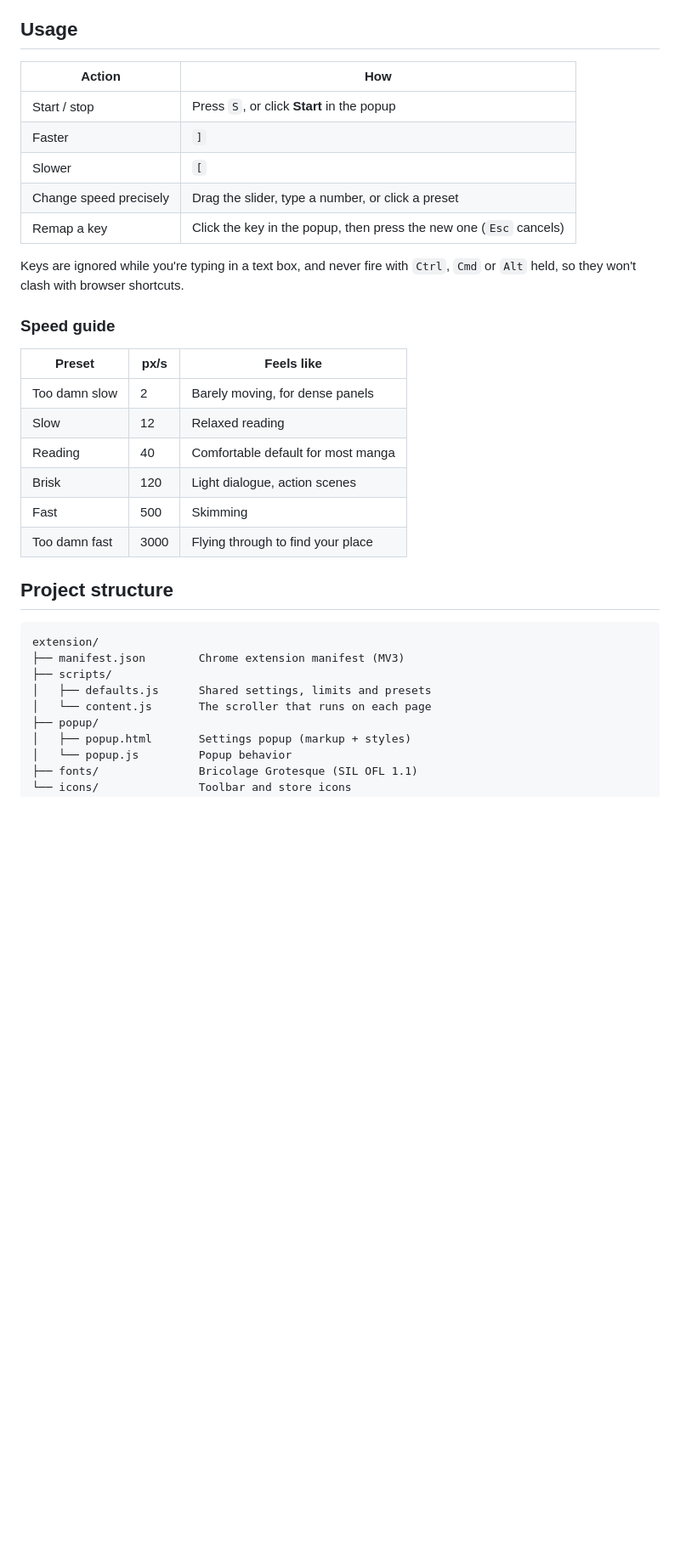
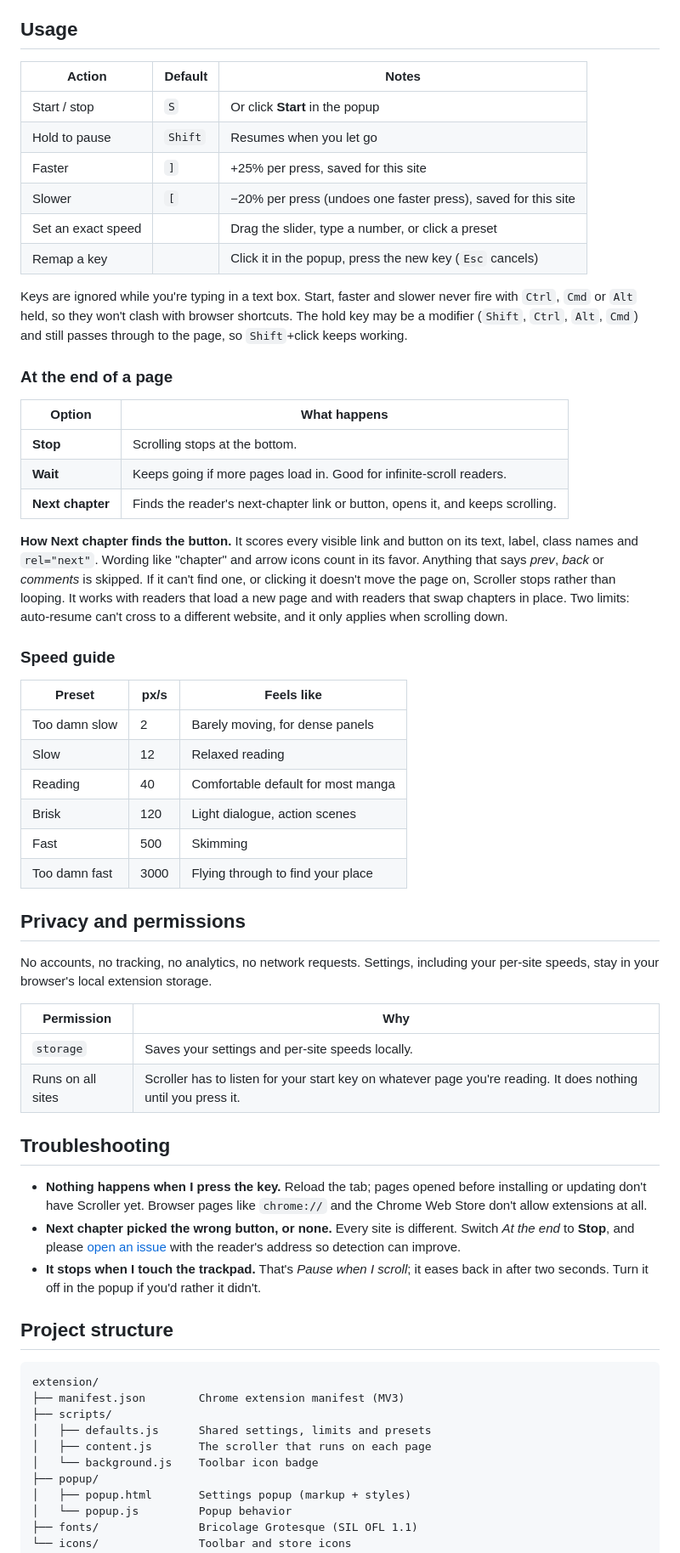
Before and after one commit to ShayanHussainSB/scroller, a Markdown page: README.md, the part around one of its changes. Shown at 85% size. Rendered like a GitHub page; blank space fills up the shorter version.

````diff
--- a/README.md
+++ b/README.md
@@ -43,15 +46,26 @@ Works in Chrome and other Chromium browsers (Edge, Brave, Arc, Opera, Vivaldi).
 
 ## Usage
 
-| Action | How |
+| Action | Default | Notes |
+| --- | --- | --- |
+| Start / stop | `S` | Or click **Start** in the popup |
+| Hold to pause | `Shift` | Resumes when you let go |
+| Faster | `]` | +25% per press, saved for this site |
+| Slower | `[` | −20% per press (undoes one faster press), saved for this site |
+| Set an exact speed | | Drag the slider, type a number, or click a preset |
+| Remap a key | | Click it in the popup, press the new key (`Esc` cancels) |
+
+Keys are ignored while you're typing in a text box. Start, faster and slower never fire with `Ctrl`, `Cmd` or `Alt` held, so they won't clash with browser shortcuts. The hold key may be a modifier (`Shift`, `Ctrl`, `Alt`, `Cmd`) and still passes through to the page, so `Shift`+click keeps working.
+
+### At the end of a page
+
+| Option | What happens |
 | --- | --- |
-| Start / stop | Press `S`, or click **Start** in the popup |
-| Faster | `]` |
-| Slower | `[` |
-| Change speed precisely | Drag the slider, type a number, or click a preset |
-| Remap a key | Click the key in the popup, then press the new one (`Esc` cancels) |
+| **Stop** | Scrolling stops at the bottom. |
+| **Wait** | Keeps going if more pages load in. Good for infinite-scroll readers. |
+| **Next chapter** | Finds the reader's next-chapter link or button, opens it, and keeps scrolling. |
 
-Keys are ignored while you're typing in a text box, and never fire with `Ctrl`, `Cmd` or `Alt` held, so they won't clash with browser shortcuts.
+**How Next chapter finds the button.** It scores every visible link and button on its text, label, class names and `rel="next"`. Wording like "chapter" and arrow icons count in its favor. Anything that says *prev*, *back* or *comments* is skipped. If it can't find one, or clicking it doesn't move the page on, Scroller stops rather than looping. It works with readers that load a new page and with readers that swap chapters in place. Two limits: auto-resume can't cross to a different website, and it only applies when scrolling down.
 
 ### Speed guide
 
@@ -64,6 +78,21 @@ Keys are ignored while you're typing in a text box, and never fire with `Ctrl`,
 | Fast | 500 | Skimming |
 | Too damn fast | 3000 | Flying through to find your place |
 
+## Privacy and permissions
+
+No accounts, no tracking, no analytics, no network requests. Settings, including your per-site speeds, stay in your browser's local extension storage.
+
+| Permission | Why |
+| --- | --- |
+| `storage` | Saves your settings and per-site speeds locally. |
+| Runs on all sites | Scroller has to listen for your start key on whatever page you're reading. It does nothing until you press it. |
+
+## Troubleshooting
+
+- **Nothing happens when I press the key.** Reload the tab; pages opened before installing or updating don't have Scroller yet. Browser pages like `chrome://` and the Chrome Web Store don't allow extensions at all.
+- **Next chapter picked the wrong button, or none.** Every site is different. Switch *At the end* to **Stop**, and please [open an issue](https://github.com/ShayanHussainSB/scroller/issues/new?template=bug_report.yml) with the reader's address so detection can improve.
+- **It stops when I touch the trackpad.** That's *Pause when I scroll*; it eases back in after two seconds. Turn it off in the popup if you'd rather it didn't.
+
 ## Project structure
 
 ```
@@ -71,7 +100,8 @@ extension/
 ├── manifest.json        Chrome extension manifest (MV3)
 ├── scripts/
 │   ├── defaults.js      Shared settings, limits and presets
-│   └── content.js       The scroller that runs on each page
+│   ├── content.js       The scroller that runs on each page
+│   └── background.js    Toolbar icon badge
 ├── popup/
 │   ├── popup.html       Settings popup (markup + styles)
 │   └── popup.js         Popup behavior
````
Also changed, not shown: other parts of README.md (+11 -8 lines), CHANGELOG.md (added, +24 -0 lines), docs/popup.png, 1 other file.
